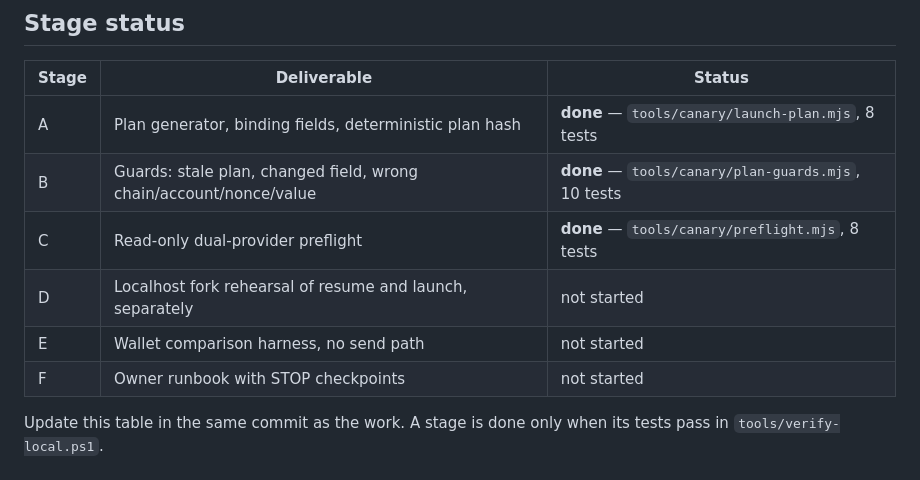
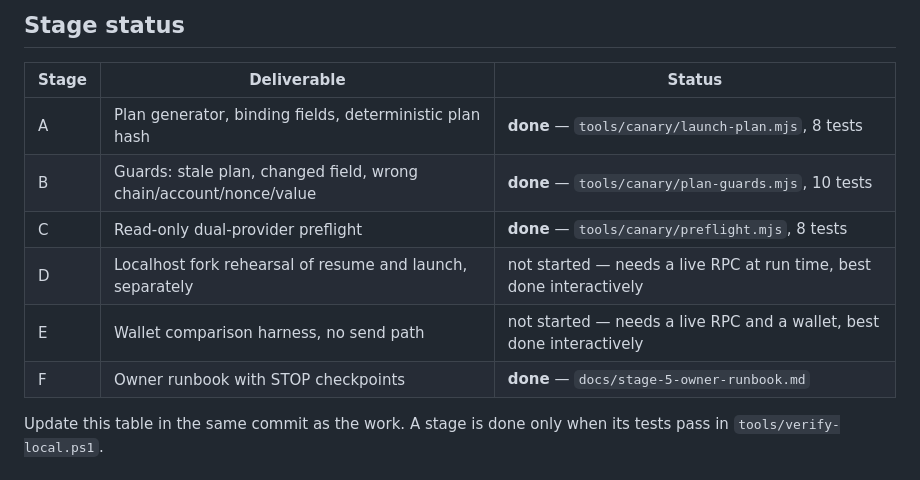
Before and after one commit to Qazza1/doom-launchpad, a Markdown page: docs/stage-5-build-stages.md, the part around the change. Drawn GitHub-style.

```diff
--- a/docs/stage-5-build-stages.md
+++ b/docs/stage-5-build-stages.md
@@ -12,9 +12,9 @@ Nothing here authorizes anything. No stage adds a send path.
 | A | Plan generator, binding fields, deterministic plan hash | **done** — `tools/canary/launch-plan.mjs`, 8 tests |
 | B | Guards: stale plan, changed field, wrong chain/account/nonce/value | **done** — `tools/canary/plan-guards.mjs`, 10 tests |
 | C | Read-only dual-provider preflight | **done** — `tools/canary/preflight.mjs`, 8 tests |
-| D | Localhost fork rehearsal of resume and launch, separately | not started |
-| E | Wallet comparison harness, no send path | not started |
-| F | Owner runbook with STOP checkpoints | not started |
+| D | Localhost fork rehearsal of resume and launch, separately | not started — needs a live RPC at run time, best done interactively |
+| E | Wallet comparison harness, no send path | not started — needs a live RPC and a wallet, best done interactively |
+| F | Owner runbook with STOP checkpoints | **done** — `docs/stage-5-owner-runbook.md` |
 
 Update this table in the same commit as the work. A stage is done only when its
 tests pass in `tools/verify-local.ps1`.
```
Also changed, not shown: docs/stage-5-owner-runbook.md (added, +119 -0 lines).
